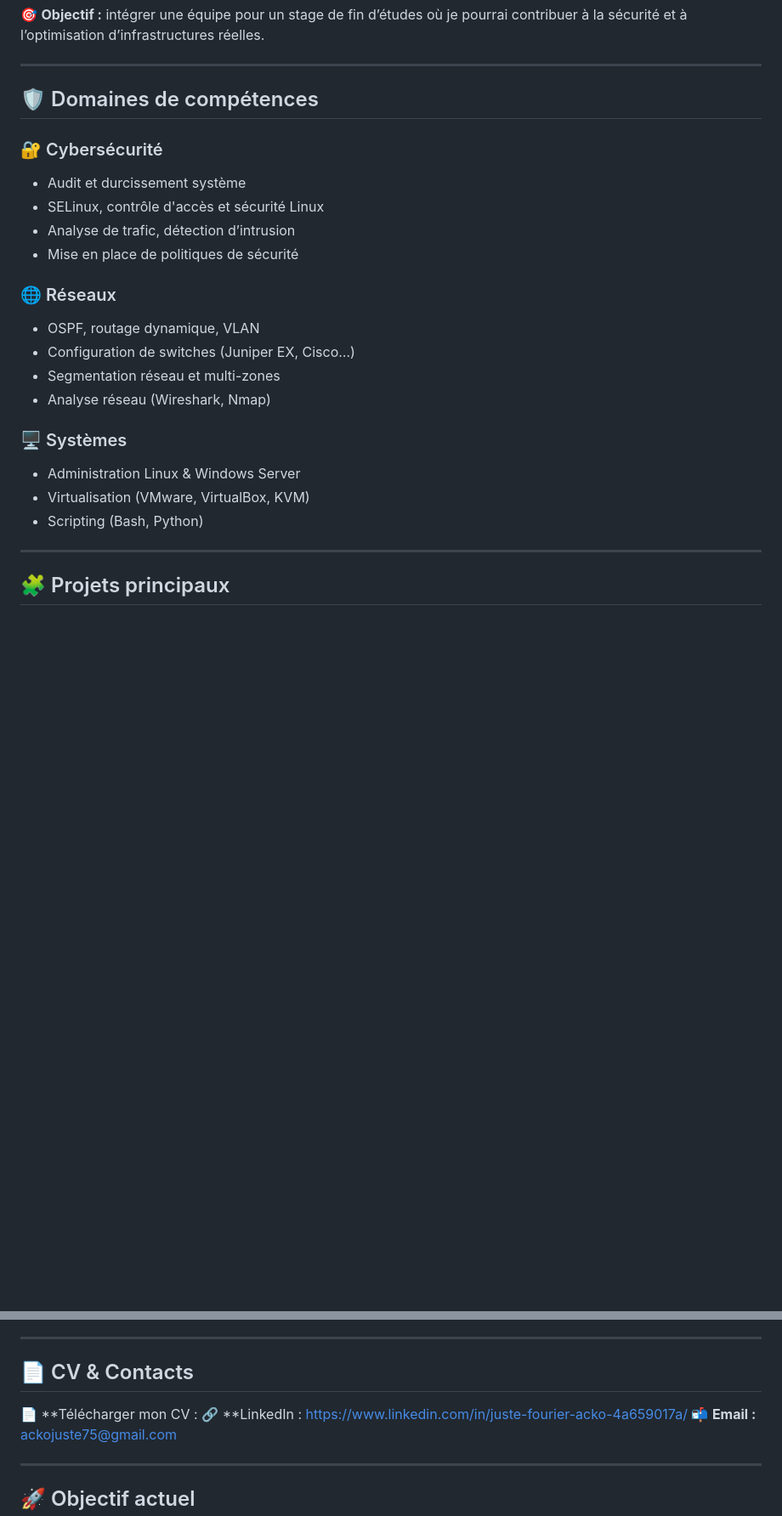
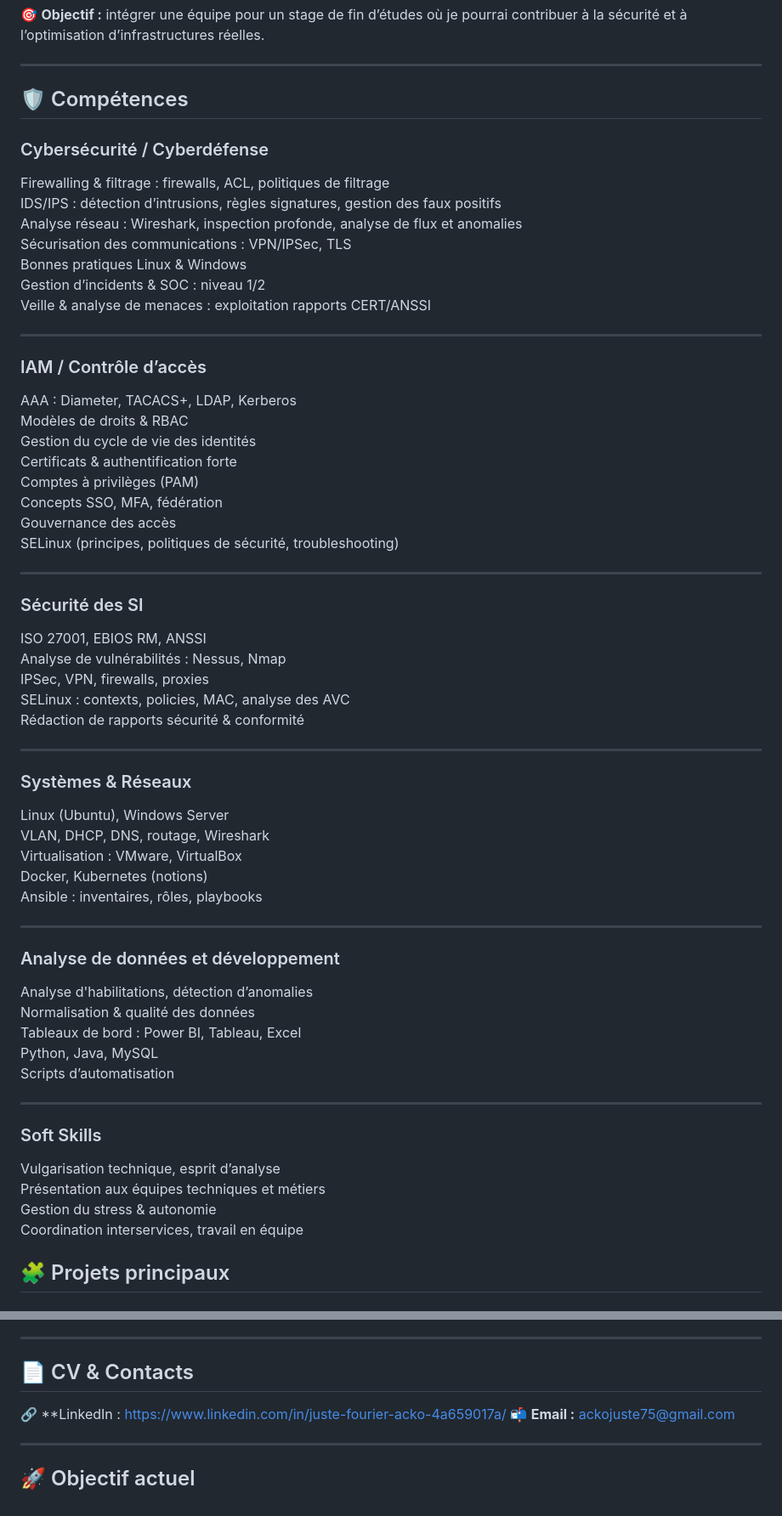
Before and after one commit to ackovski/juste-acko-portofolio.github.io, a Markdown page: README.md, 2 parts joined by grey strips. Shown at 85% size. Rendered like a GitHub page; blank space fills up the shorter version.

```diff
--- a/README.md
+++ b/README.md
@@ -16,26 +16,63 @@ Il a été créé dans le cadre de ma recherche d’un **stage de fin d’étude
 
 ---
 
-## 🛡️ Domaines de compétences
+## 🛡️ Compétences
 
-### 🔐 Cybersécurité
-- Audit et durcissement système
-- SELinux, contrôle d'accès et sécurité Linux
-- Analyse de trafic, détection d’intrusion
-- Mise en place de politiques de sécurité
-
-### 🌐 Réseaux
-- OSPF, routage dynamique, VLAN
-- Configuration de switches (Juniper EX, Cisco…)
-- Segmentation réseau et multi-zones
-- Analyse réseau (Wireshark, Nmap)
-
-### 🖥️ Systèmes
-- Administration Linux & Windows Server
-- Virtualisation (VMware, VirtualBox, KVM)
-- Scripting (Bash, Python)
+### Cybersécurité / Cyberdéfense
+Firewalling & filtrage : firewalls, ACL, politiques de filtrage
+IDS/IPS : détection d’intrusions, règles signatures, gestion des faux positifs
+Analyse réseau : Wireshark, inspection profonde, analyse de flux et anomalies
+Sécurisation des communications : VPN/IPSec, TLS
+Bonnes pratiques Linux & Windows
+Gestion d’incidents & SOC : niveau 1/2
+Veille & analyse de menaces : exploitation rapports CERT/ANSSI
 
 ---
+
+### IAM / Contrôle d’accès
+AAA : Diameter, TACACS+, LDAP, Kerberos
+Modèles de droits & RBAC
+Gestion du cycle de vie des identités
+Certificats & authentification forte
+Comptes à privilèges (PAM)
+Concepts SSO, MFA, fédération
+Gouvernance des accès
+SELinux (principes, politiques de sécurité, troubleshooting)
+
+---
+
+### Sécurité des SI
+ISO 27001, EBIOS RM, ANSSI
+Analyse de vulnérabilités : Nessus, Nmap
+IPSec, VPN, firewalls, proxies
+SELinux : contexts, policies, MAC, analyse des AVC
+Rédaction de rapports sécurité & conformité
+
+---
+
+### Systèmes & Réseaux
+Linux (Ubuntu), Windows Server
+VLAN, DHCP, DNS, routage, Wireshark
+Virtualisation : VMware, VirtualBox
+Docker, Kubernetes (notions)
+Ansible : inventaires, rôles, playbooks
+
+---
+
+### Analyse de données et développement
+Analyse d'habilitations, détection d’anomalies
+Normalisation & qualité des données
+Tableaux de bord : Power BI, Tableau, Excel
+Python, Java, MySQL
+Scripts d’automatisation
+
+---
+
+### Soft Skills
+Vulgarisation technique, esprit d’analyse
+Présentation aux équipes techniques et métiers
+Gestion du stress & autonomie
+Coordination interservices, travail en équipe
 
 ## 🧩 Projets principaux
 
@@ -106,7 +143,6 @@ Tests, validation fonctionnelle et documentation de l’architecture supervision
 
 ## 📄 CV & Contacts
 
-📄 **Télécharger mon CV :
 🔗 **LinkedIn : https://www.linkedin.com/in/juste-fourier-acko-4a659017a/
 📬 **Email :** ackojuste75@gmail.com
 
```
